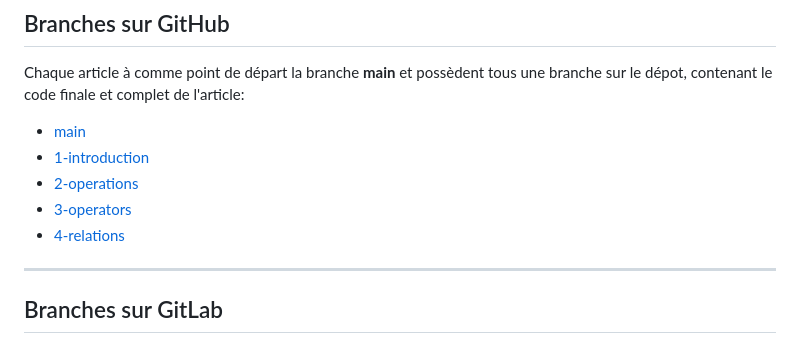
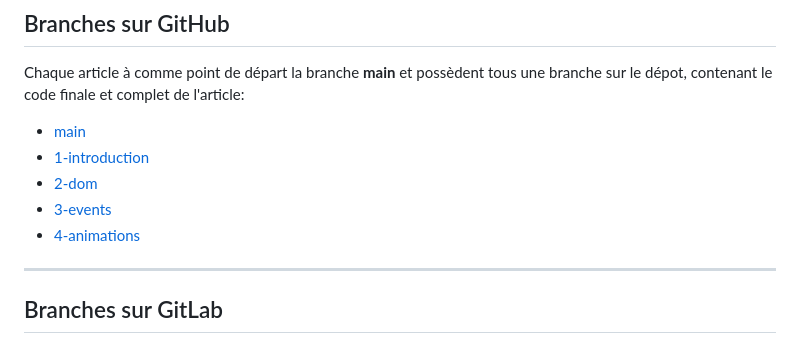
Before and after one commit to Djemai-Samy/1.jquery-initiation, a Markdown page: README.md, the part around the change. Rendered like a GitHub page.

Commit message:
Code de départ pour chaque articles

```diff
--- a/README.md
+++ b/README.md
@@ -27,9 +27,9 @@ Chaque article à comme point de départ la branche **main** et possèdent tous
 
 - [main](https://github.com/Djemai-Samy/1.jquery-intiation)
 - [1-introduction](https://github.com/Djemai-Samy/1.jquery-intiation/tree/1-introduction)
-- [2-operations](https://github.com/Djemai-Samy/1.jquery-intiation/tree/2-dom)
-- [3-operators](https://github.com/Djemai-Samy/1.jquery-intiation/tree/3-events)
-- [4-relations](https://github.com/Djemai-Samy/1.jquery-intiation/tree/4-animations)
+- [2-dom](https://github.com/Djemai-Samy/1.jquery-intiation/tree/2-dom)
+- [3-events](https://github.com/Djemai-Samy/1.jquery-intiation/tree/3-events)
+- [4-animations](https://github.com/Djemai-Samy/1.jquery-intiation/tree/4-animations)
 
 ---
 
```
